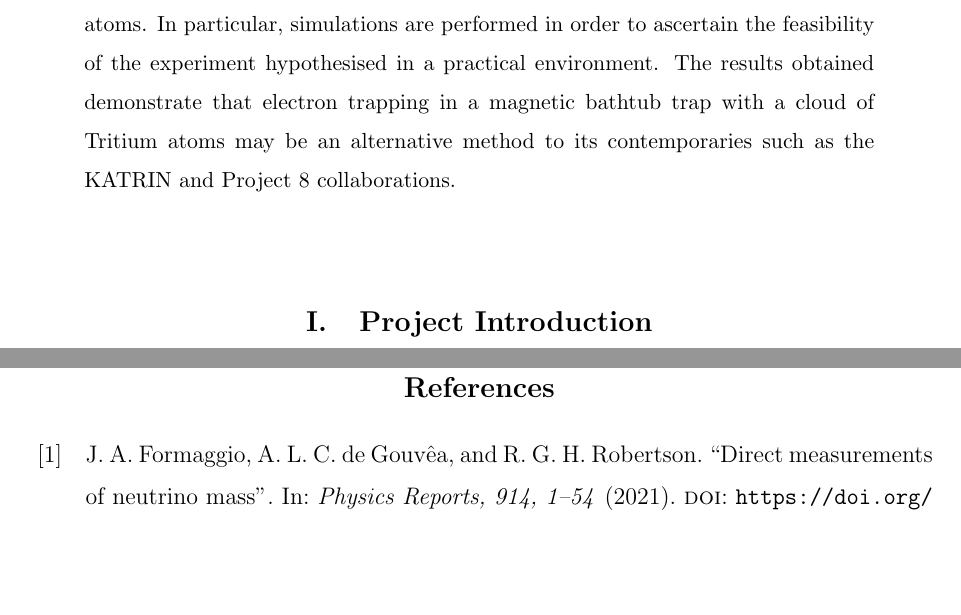
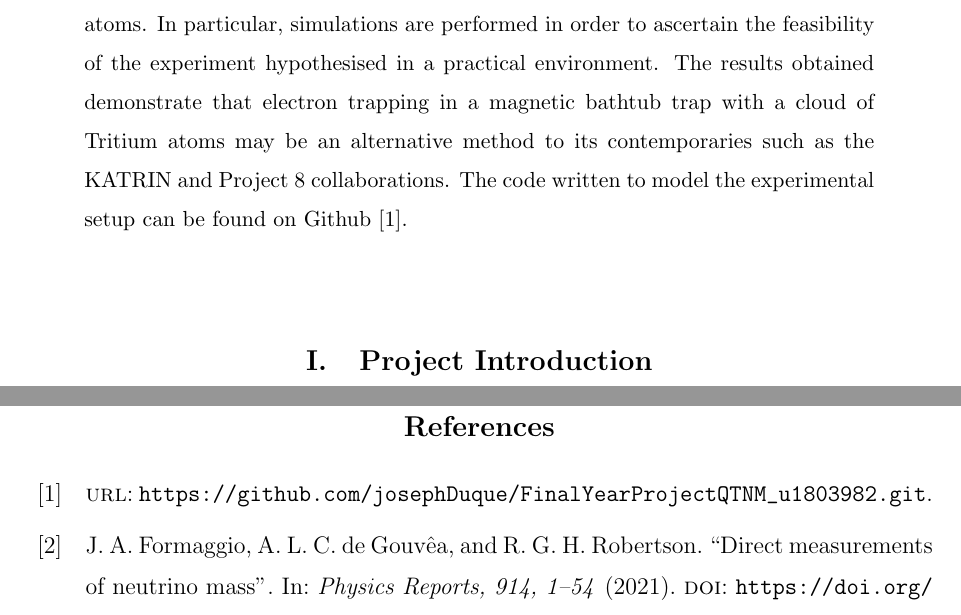
Before and after one commit to josephDuque/FinalYearProjectQTNM_u1803982, a LaTeX paper (5_FinalReport/project.tex): two parts of pages 1 and 25 of 28, joined at a grey line, cut so that both start at the same text, the shorter picture padded with empty space. Compiled offline with pdfLaTeX.

Commit message:
Final Report

```diff
--- a/5_FinalReport/project.tex
+++ b/5_FinalReport/project.tex
@@ -58,7 +59,7 @@
 
 \begin{abstract}
 \noindent
-In this report, an experimental proposition is explored on how the mass of a neutrino may be detected and measured due to the phenomenon of beta decay in Tritium atoms. In particular, simulations are performed in order to ascertain the feasibility of the experiment hypothesised in a practical environment. The results obtained demonstrate that electron trapping in a magnetic bathtub trap with a cloud of Tritium atoms may be an alternative method to its contemporaries such as the KATRIN and Project 8 collaborations.
+In this report, an experimental proposition is explored on how the mass of a neutrino may be detected and measured due to the phenomenon of beta decay in Tritium atoms. In particular, simulations are performed in order to ascertain the feasibility of the experiment hypothesised in a practical environment. The results obtained demonstrate that electron trapping in a magnetic bathtub trap with a cloud of Tritium atoms may be an alternative method to its contemporaries such as the KATRIN and Project 8 collaborations. The code written to model the experimental setup can be found on Github \cite{githublink}.
 \end{abstract}
 \vspace{6mm}
 
```
Also changed, not shown: 5_FinalReport/bibliography.bib (+4 -4 lines), 5_FinalReport/project.tex (3 more changed lines), 1 other file.
